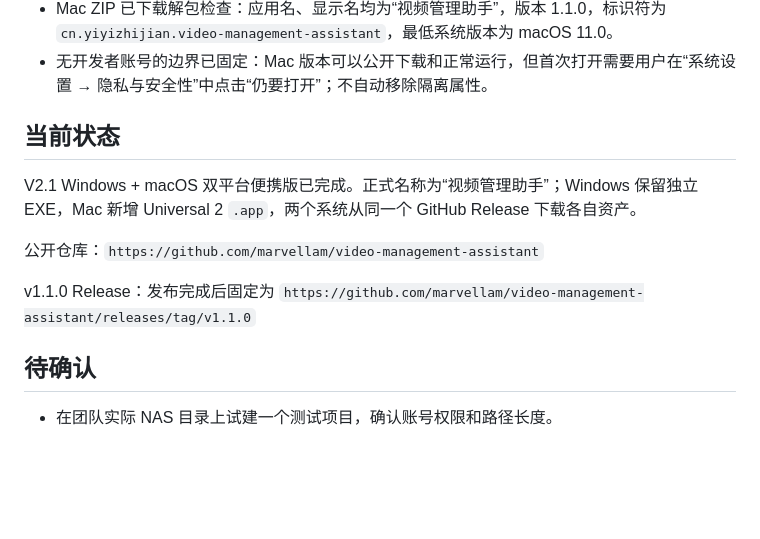
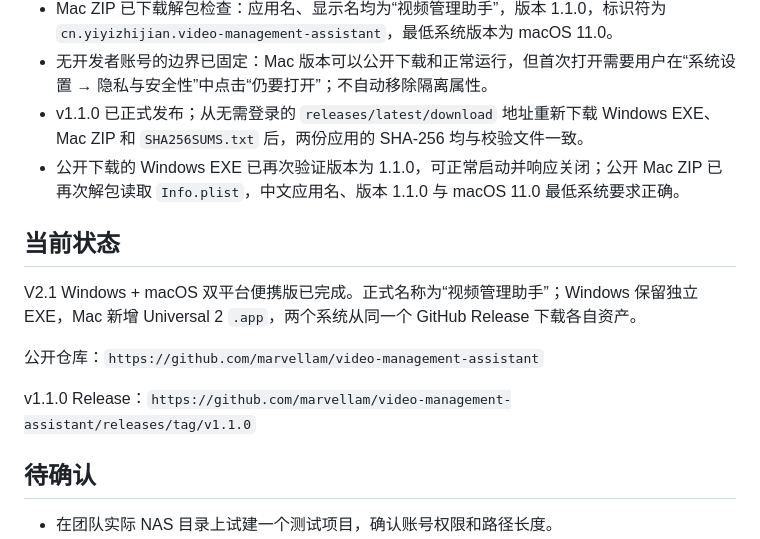
Before and after one commit to marvellam/video-management-assistant, a Markdown page: PROJECT.md, the part around the change. Rendered like a GitHub page; blank space fills up the shorter version.

Commit message:
Record v1.1.0 public release verification

```diff
--- a/PROJECT.md
+++ b/PROJECT.md
@@ -82,6 +82,8 @@
 - macOS v1.1.0 产物为 Universal 2 `.app`；工作流用 `lipo` 同时验证 `arm64` 与 `x86_64`，并通过 `codesign --verify --deep --strict`。
 - Mac ZIP 已下载解包检查：应用名、显示名均为“视频管理助手”，版本 1.1.0，标识符为 `cn.yiyizhijian.video-management-assistant`，最低系统版本为 macOS 11.0。
 - 无开发者账号的边界已固定：Mac 版本可以公开下载和正常运行，但首次打开需要用户在“系统设置 → 隐私与安全性”中点击“仍要打开”；不自动移除隔离属性。
+- v1.1.0 已正式发布；从无需登录的 `releases/latest/download` 地址重新下载 Windows EXE、Mac ZIP 和 `SHA256SUMS.txt` 后，两份应用的 SHA-256 均与校验文件一致。
+- 公开下载的 Windows EXE 已再次验证版本为 1.1.0，可正常启动并响应关闭；公开 Mac ZIP 已再次解包读取 `Info.plist`，中文应用名、版本 1.1.0 与 macOS 11.0 最低系统要求正确。
 
 ## 当前状态
 
@@ -89,7 +91,7 @@ V2.1 Windows + macOS 双平台便携版已完成。正式名称为“视频管
 
 公开仓库：`https://github.com/marvellam/video-management-assistant`
 
-v1.1.0 Release：发布完成后固定为 `https://github.com/marvellam/video-management-assistant/releases/tag/v1.1.0`
+v1.1.0 Release：`https://github.com/marvellam/video-management-assistant/releases/tag/v1.1.0`
 
 ## 待确认
 
```
